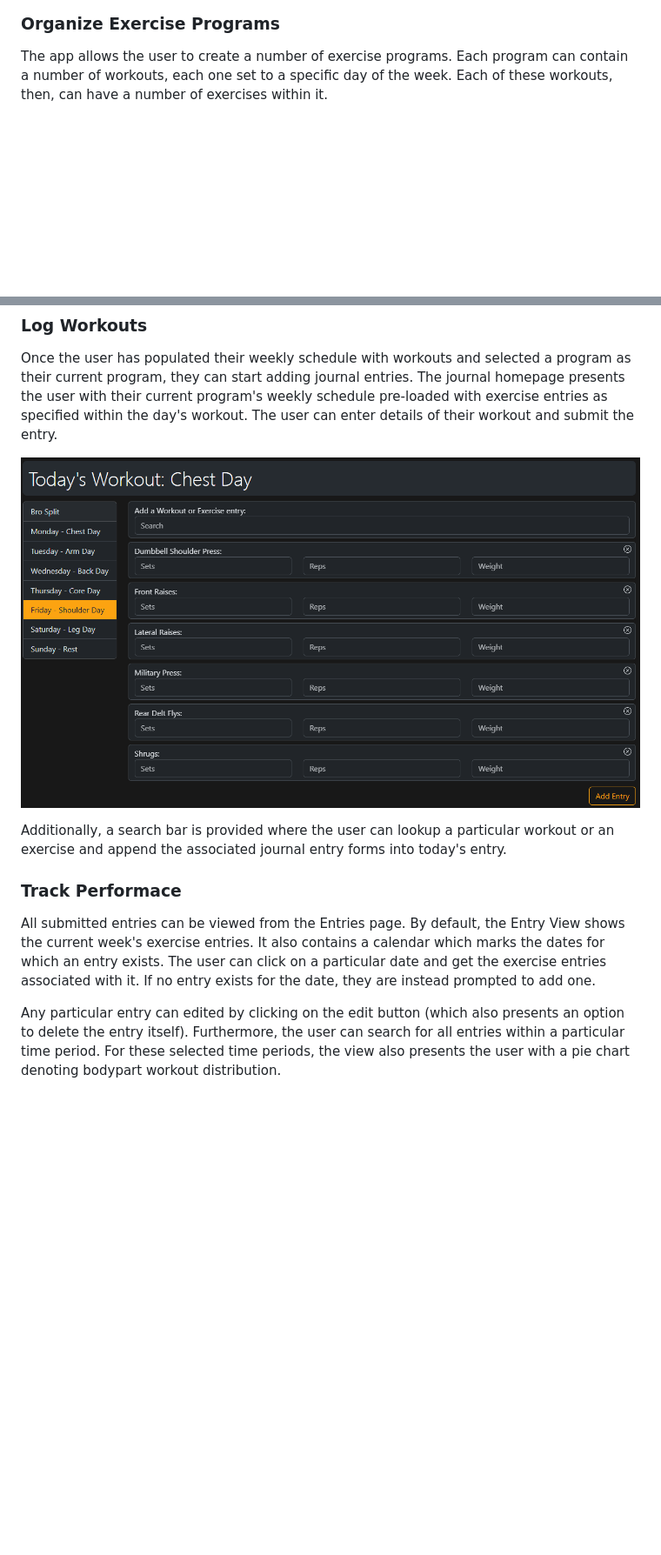
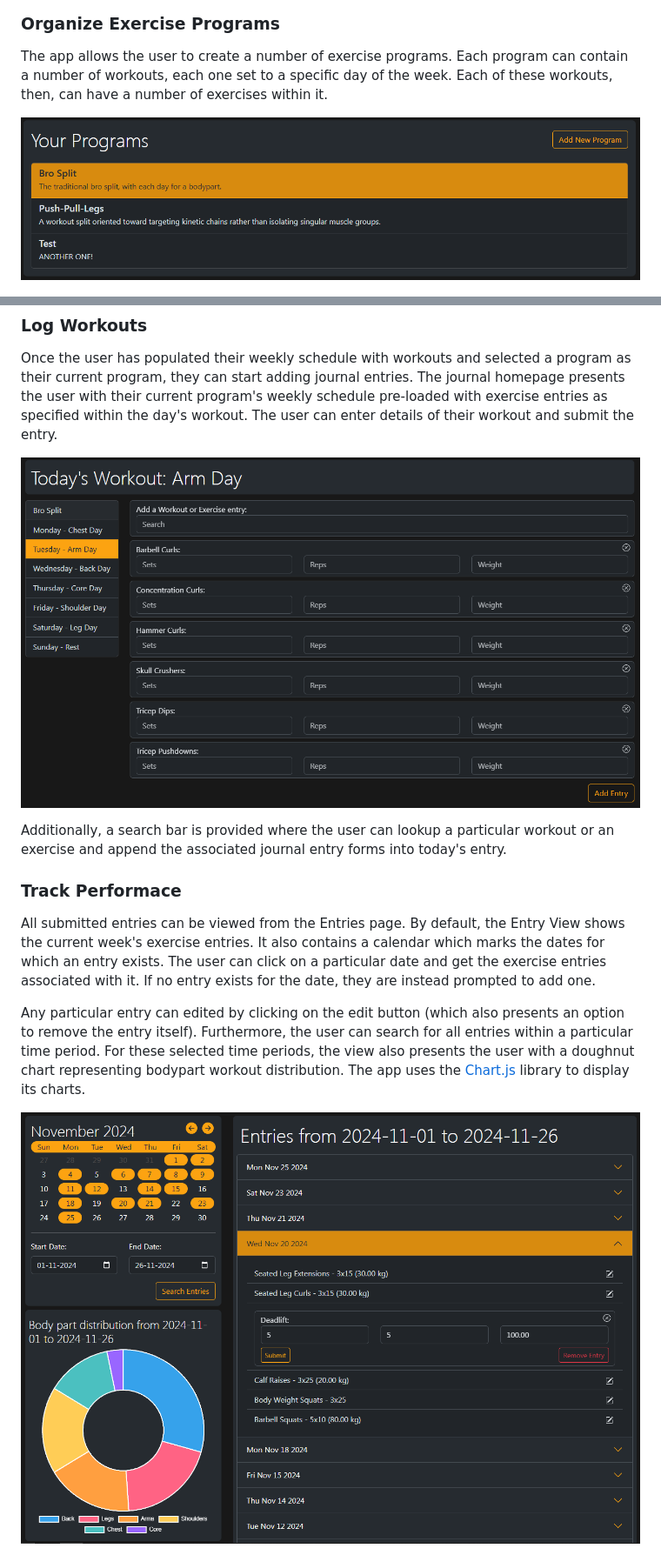
Before and after one commit to TheYorouzoya/ironlogs, a Markdown page: README.md, 2 parts joined by grey strips. Shown: that part at 87% size. Drawn GitHub-style; pictures changed too: docimages/entry-view.png (added), docimages/journal-home.png, docimages/program-1.png (added); blank space fills up the shorter version.

Commit message:
Updated readme and chart displays in Entry and Exercise Views

```diff
--- a/README.md
+++ b/README.md
@@ -38,6 +38,8 @@ IronLogs is a workout journaling app to log workouts, track performance, and org
 
 The app allows the user to create a number of exercise programs. Each program can contain a number of workouts, each one set to a specific day of the week. Each of these workouts, then, can have a number of exercises within it.
 
+![Image showing the list of Programs](./docimages/program-1.png)
+
 ![Image showing the program organization as described above](./docimages/program.png)
 
 ### Log Workouts
@@ -52,6 +54,7 @@ Additionally, a search bar is provided where the user can lookup a particular wo
 
 All submitted entries can be viewed from the Entries page. By default, the Entry View shows the current week's exercise entries. It also contains a calendar which marks the dates for which an entry exists. The user can click on a particular date and get the exercise entries associated with it. If no entry exists for the date, they are instead prompted to add one.
 
-Any particular entry can edited by clicking on the edit button (which also presents an option to delete the entry itself). Furthermore, the user can search for all entries within a particular time period. For these selected time periods, the view also presents the user with a pie chart denoting bodypart workout distribution.
+Any particular entry can edited by clicking on the edit button (which also presents an option to remove the entry itself). Furthermore, the user can search for all entries within a particular time period. For these selected time periods, the view also presents the user with a doughnut chart representing bodypart workout distribution. The app uses the [Chart.js](https://www.chartjs.org/) library to display its charts.
 
+![The Entry View showing all entries from the month of November along with the calendar and the doughnut chart](./docimages/entry-view.png)
 
```
Also changed, not shown: other parts of README.md (+8 -1 lines), docimages/exercise-1.png (added), docimages/exercise-2.png (added), 8 other files.
